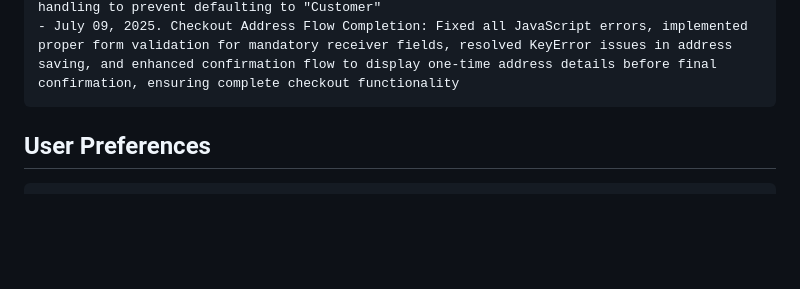
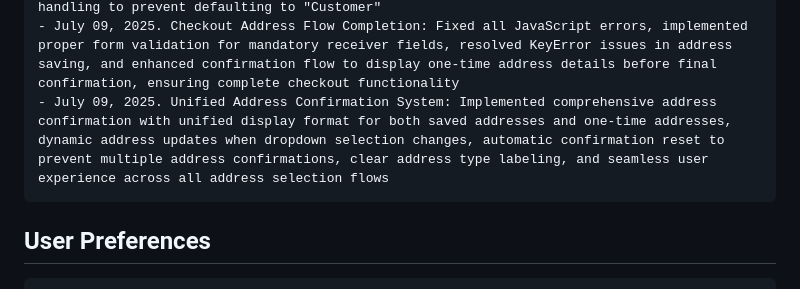
Before and after one commit to adityasiriexporters/MonthlyOrganics, a Markdown page: replit.md, the part around the change. Drawn GitHub-style; blank space fills up the shorter version.

Commit message:
Improve the way addresses are confirmed for a more consistent experience
Implement unified address confirmation and dynamic updates in address selection flows.

Replit-Commit-Author: Agent
Replit-Commit-Session-Id: 6cb32fb3-e702-4439-ac12-49d234b493c0
Replit-Commit-Screenshot-Url: https://storage.googleapis.com/screenshot-production-us-central1/8d0e6f5e-80f3-4a57-baec-8a917a0148ed/3b8207b4-a3f9-48e1-bead-35a35ccc30c8.jpg

````diff
--- a/replit.md
+++ b/replit.md
@@ -136,6 +136,7 @@ Changelog:
 - July 09, 2025. Critical Database Fixes: Fixed all address management button failures by updating database query handler to properly handle UPDATE/DELETE operations, ensuring address editing, deletion, and default setting work correctly
 - July 09, 2025. Mandatory Receiver Fields Implementation: Made receiver's name and receiver's phone number mandatory fields in all address forms (add, edit, checkout), added validation rules, updated templates with required field styling, and fixed receiver name handling to prevent defaulting to "Customer"
 - July 09, 2025. Checkout Address Flow Completion: Fixed all JavaScript errors, implemented proper form validation for mandatory receiver fields, resolved KeyError issues in address saving, and enhanced confirmation flow to display one-time address details before final confirmation, ensuring complete checkout functionality
+- July 09, 2025. Unified Address Confirmation System: Implemented comprehensive address confirmation with unified display format for both saved addresses and one-time addresses, dynamic address updates when dropdown selection changes, automatic confirmation reset to prevent multiple address confirmations, clear address type labeling, and seamless user experience across all address selection flows
 ```
 
 ## User Preferences
````
